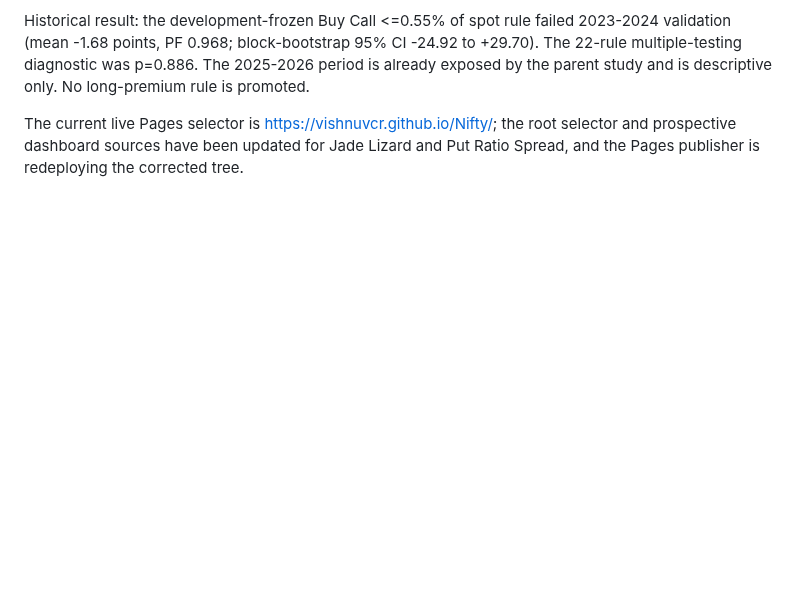
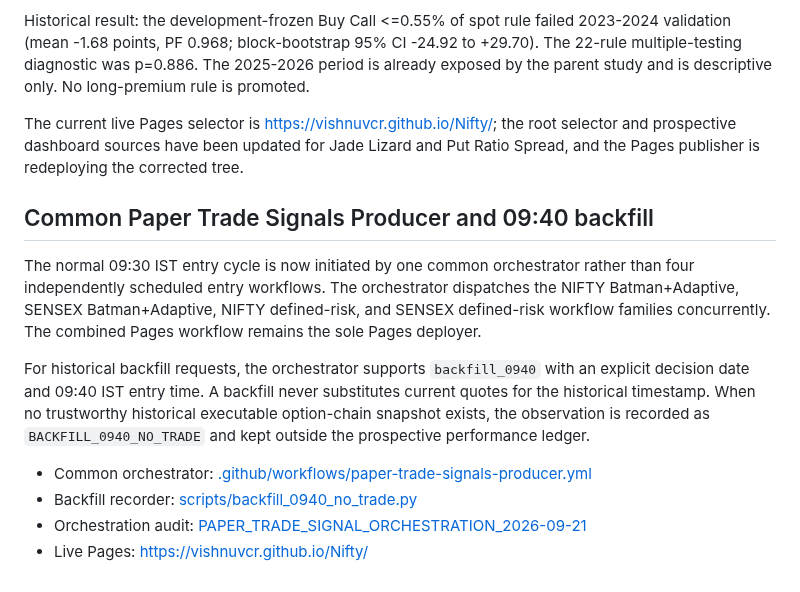
Before and after one commit to vishnuvcr/Nifty, a Markdown page: README.md, the part around the change. Rendered like a GitHub page; blank space fills up the shorter version.

Commit message:
docs: document common paper signal orchestration and backfill

```diff
--- a/README.md
+++ b/README.md
@@ -183,3 +183,14 @@ New research question: can MC/WFO identify sufficiently cheap Buy Call / Buy Put
 Historical result: the development-frozen Buy Call <=0.55% of spot rule failed 2023-2024 validation (mean -1.68 points, PF 0.968; block-bootstrap 95% CI -24.92 to +29.70). The 22-rule multiple-testing diagnostic was p=0.886. The 2025-2026 period is already exposed by the parent study and is descriptive only. No long-premium rule is promoted.
 
 The current live Pages selector is https://vishnuvcr.github.io/Nifty/; the root selector and prospective dashboard sources have been updated for Jade Lizard and Put Ratio Spread, and the Pages publisher is redeploying the corrected tree.
+
+## Common Paper Trade Signals Producer and 09:40 backfill
+
+The normal 09:30 IST entry cycle is now initiated by one common orchestrator rather than four independently scheduled entry workflows. The orchestrator dispatches the NIFTY Batman+Adaptive, SENSEX Batman+Adaptive, NIFTY defined-risk, and SENSEX defined-risk workflow families concurrently. The combined Pages workflow remains the sole Pages deployer.
+
+For historical backfill requests, the orchestrator supports `backfill_0940` with an explicit decision date and 09:40 IST entry time. A backfill never substitutes current quotes for the historical timestamp. When no trustworthy historical executable option-chain snapshot exists, the observation is recorded as `BACKFILL_0940_NO_TRADE` and kept outside the prospective performance ledger.
+
+- Common orchestrator: [.github/workflows/paper-trade-signals-producer.yml](.github/workflows/paper-trade-signals-producer.yml)
+- Backfill recorder: [scripts/backfill_0940_no_trade.py](scripts/backfill_0940_no_trade.py)
+- Orchestration audit: [PAPER_TRADE_SIGNAL_ORCHESTRATION_2026-09-21](docs/operations/PAPER_TRADE_SIGNAL_ORCHESTRATION_2026-09-21.md)
+- Live Pages: https://vishnuvcr.github.io/Nifty/
```
